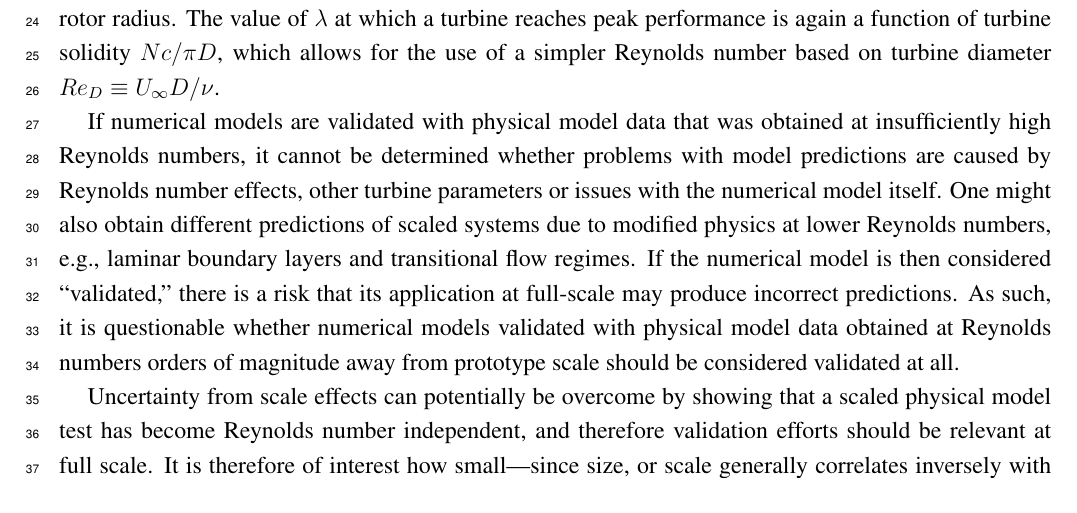
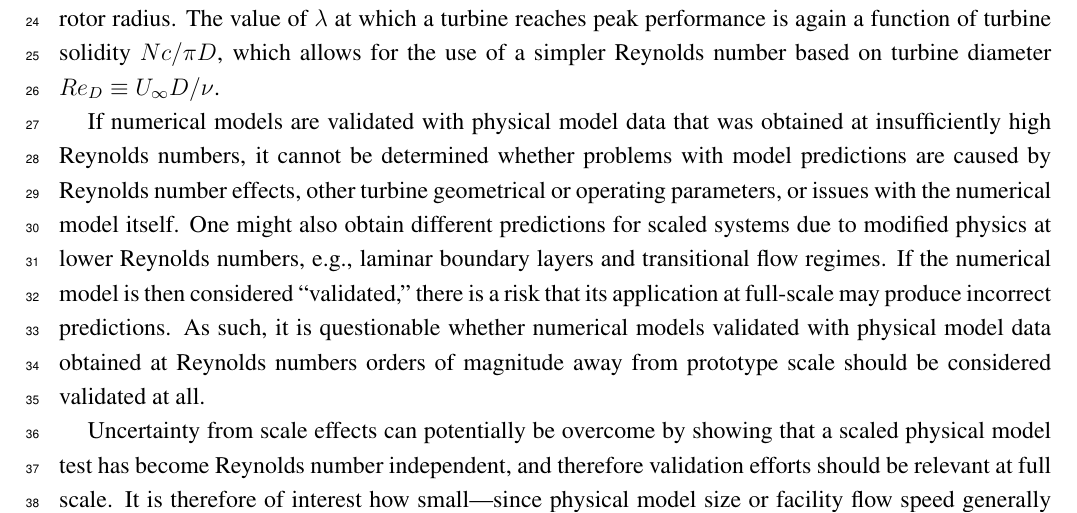
Before and after one commit to petebachant/CFT-Re-dep-paper, a LaTeX paper (paper.tex): part of page 2 of 18, cut so that both start at the same text. Compiled offline with pdfLaTeX.

Commit message:
Clean up introduction some more

```diff
--- a/paper.tex
+++ b/paper.tex
@@ -159,16 +159,16 @@ D/\nu$.
 If numerical models are validated with physical model data that was obtained at
 insufficiently high Reynolds numbers, it cannot be determined whether problems
 with model predictions are caused by Reynolds number effects, other turbine
-parameters or issues with the numerical model itself. One might also obtain
-different predictions of scaled systems due to modified physics at lower
-Reynolds numbers, e.g., laminar boundary layers and transitional flow regimes.
-If the numerical model is then considered ``validated,'' there is a risk that
-its application at full-scale may produce incorrect predictions. As such, it is
-questionable whether numerical models validated with physical model data
-obtained at Reynolds numbers orders of magnitude away from prototype scale
-should be considered validated at all.
+geometrical or operating parameters, or issues with the numerical model itself.
+One might also obtain different predictions for scaled systems due to modified
+physics at lower Reynolds numbers, e.g., laminar boundary layers and
+transitional flow regimes. If the numerical model is then considered
+``validated,'' there is a risk that its application at full-scale may produce
+incorrect predictions. As such, it is questionable whether numerical models
+validated with physical model data obtained at Reynolds numbers orders of
+magnitude away from prototype scale should be considered validated at all.
 
 Uncertainty from scale effects can potentially be overcome by showing that a
 scaled physical model test has become Reynolds number independent, and therefore
 validation efforts should be relevant at full scale. It is therefore of interest
-how small---since size, or scale generally correlates inversely with cost---the
+how small---since physical model size or facility flow speed generally correlate
```
Also changed, not shown: paper.tex (6 more changed lines).
